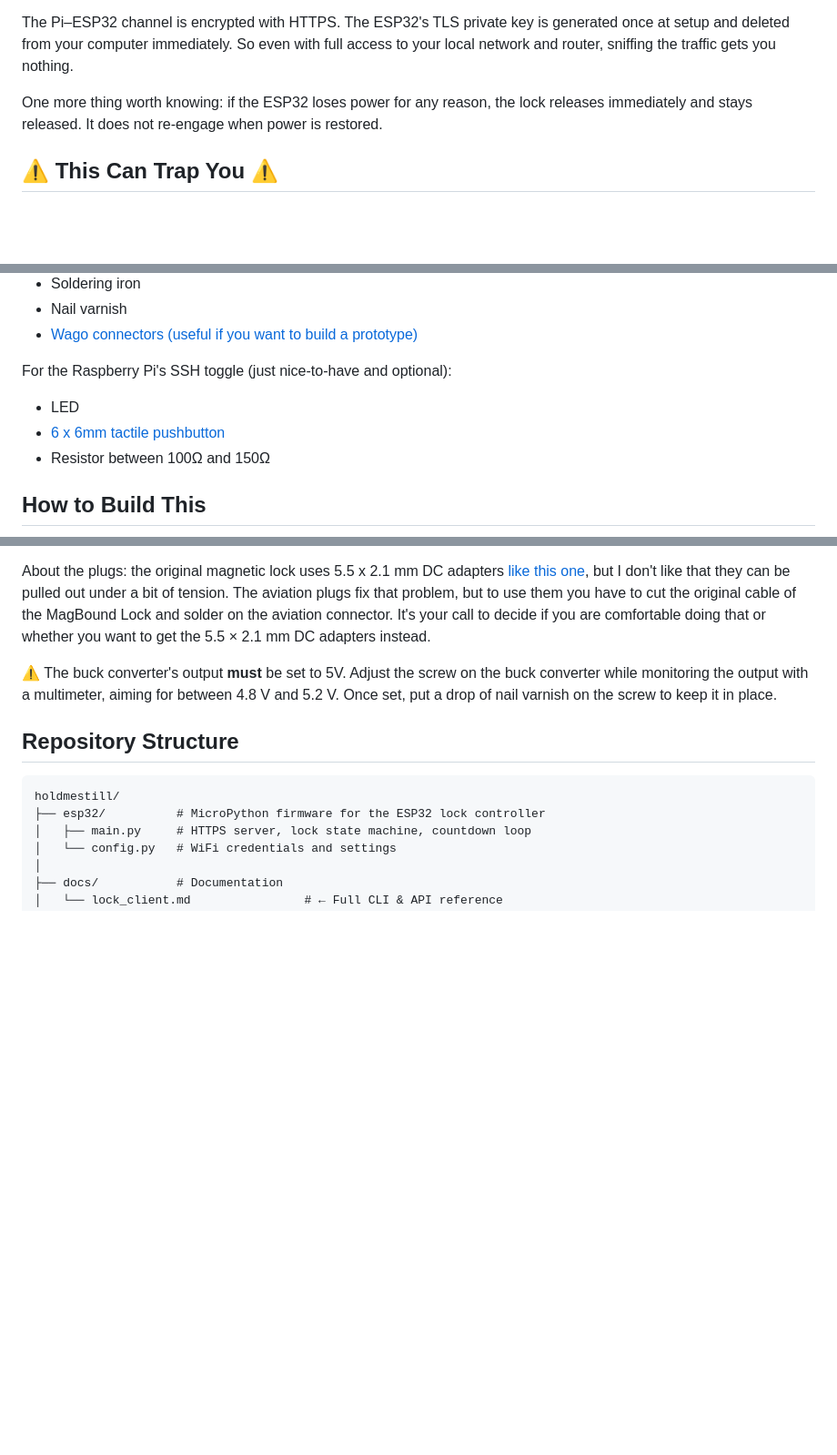
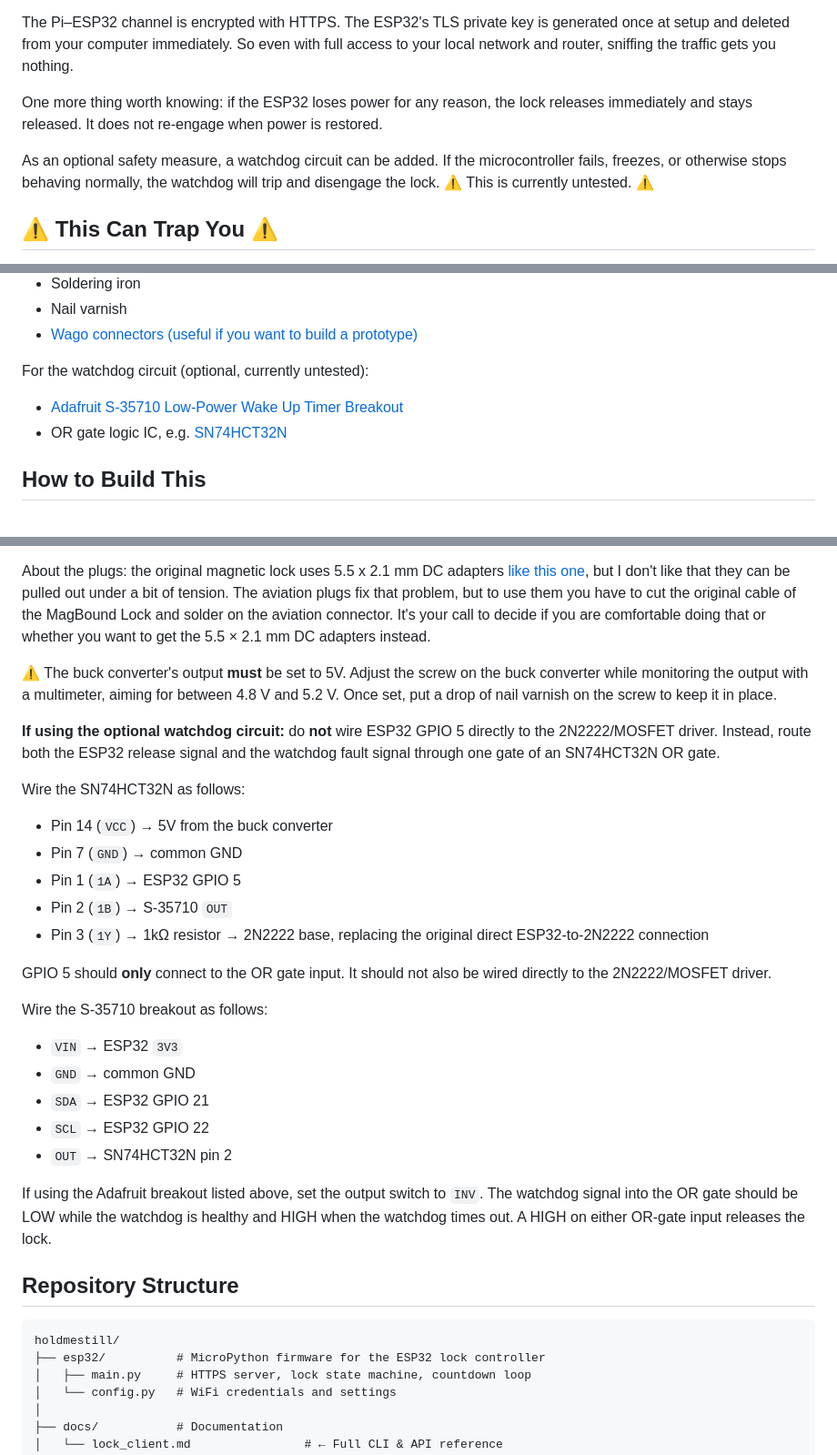
Before and after one commit to daffodil88/HoldMeStill, a Markdown page: README.md, 3 parts joined by grey strips. Shown at 91% size. Drawn GitHub-style; blank space fills up the shorter version.

Commit message:
Update README with watchdog circuit information
Add optional watchdog circuit details and warnings

```diff
--- a/README.md
+++ b/README.md
@@ -60,6 +60,11 @@ The Pi–ESP32 channel is encrypted with HTTPS. The ESP32's TLS private key is g
 
 One more thing worth knowing: if the ESP32 loses power for any reason, the lock releases immediately and stays released. It does not re-engage when power is restored.
 
+As an optional safety measure, a watchdog circuit can be added. If the
+microcontroller fails, freezes, or otherwise stops behaving normally, the
+watchdog will trip and disengage the lock.
+⚠️ This is currently untested. ⚠️
+
 ## ⚠️ This Can Trap You ⚠️
 
 This device is intended to restrict your freedom of movement for a set period of time.<br>
@@ -97,10 +102,10 @@ By using this project, you accept that:
 - Nail varnish
 - [Wago connectors (useful if you want to build a prototype)](https://amzn.eu/d/03I0rsXv)
 
-For the Raspberry Pi's SSH toggle (just nice-to-have and optional):
-- LED
-- [6 x 6mm tactile pushbutton](https://amzn.eu/d/0gF7QCIr)
-- Resistor between 100Ω and 150Ω
+For the watchdog circuit (optional, currently untested):
+
+- [Adafruit S-35710 Low-Power Wake Up Timer Breakout](https://www.adafruit.com/product/5959)
+- OR gate logic IC, e.g. [SN74HCT32N](https://www.digikey.com/en/products/detail/texas-instruments/SN74HCT32N/277261)
 
 ## How to Build This
 
@@ -112,6 +117,35 @@ For the Raspberry Pi's SSH toggle (just nice-to-have and optional):
 About the plugs: the original magnetic lock uses 5.5 x 2.1 mm DC adapters [like this one](https://amzn.eu/d/0aaEWyAC), but I don't like that they can be pulled out under a bit of tension. The aviation plugs fix that problem, but to use them you have to cut the original cable of the MagBound Lock and solder on the aviation connector. It's your call to decide if you are comfortable doing that or whether you want to get the 5.5 × 2.1 mm DC adapters instead.
 
 ⚠️ The buck converter's output **must** be set to 5V. Adjust the screw on the buck converter while monitoring the output with a multimeter, aiming for between 4.8 V and 5.2 V. Once set, put a drop of nail varnish on the screw to keep it in place.
+
+**If using the optional watchdog circuit:** do **not** wire ESP32 GPIO 5
+directly to the 2N2222/MOSFET driver. Instead, route both the ESP32 release
+signal and the watchdog fault signal through one gate of an SN74HCT32N OR gate.
+
+Wire the SN74HCT32N as follows:
+
+- Pin 14 (`VCC`) → 5V from the buck converter
+- Pin 7 (`GND`) → common GND
+- Pin 1 (`1A`) → ESP32 GPIO 5
+- Pin 2 (`1B`) → S-35710 `OUT`
+- Pin 3 (`1Y`) → 1kΩ resistor → 2N2222 base, replacing the original direct ESP32-to-2N2222 connection
+
+
+GPIO 5 should **only** connect to the OR gate input. It should not also be wired
+directly to the 2N2222/MOSFET driver.
+
+Wire the S-35710 breakout as follows:
+
+- `VIN` → ESP32 `3V3`
+- `GND` → common GND
+- `SDA` → ESP32 GPIO 21
+- `SCL` → ESP32 GPIO 22
+- `OUT` → SN74HCT32N pin 2
+
+If using the Adafruit breakout listed above, set the output switch to `INV`.
+The watchdog signal into the OR gate should be LOW while the watchdog is healthy
+and HIGH when the watchdog times out. A HIGH on either OR-gate input releases
+the lock.
 
 ## Repository Structure
 
```
